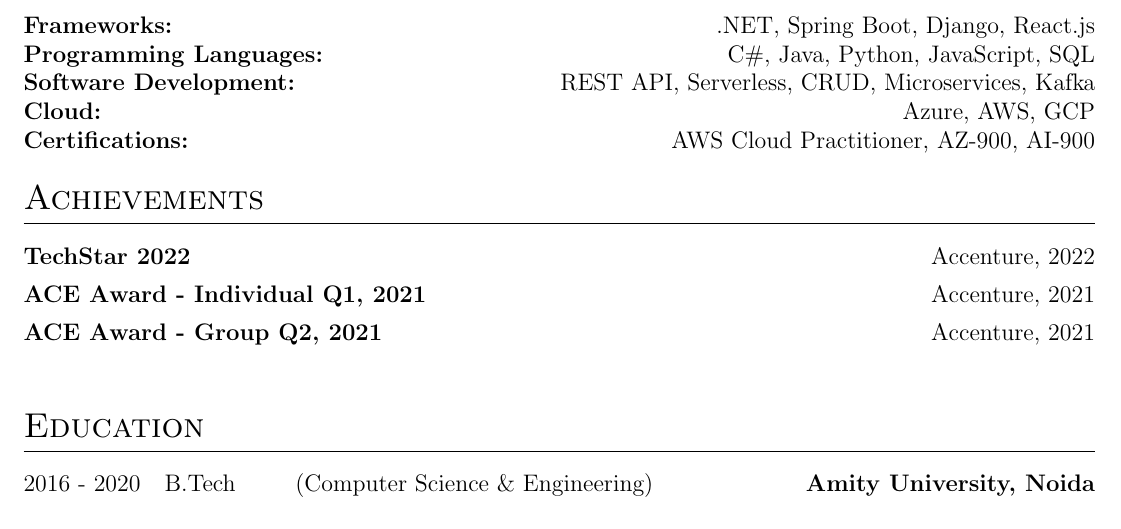
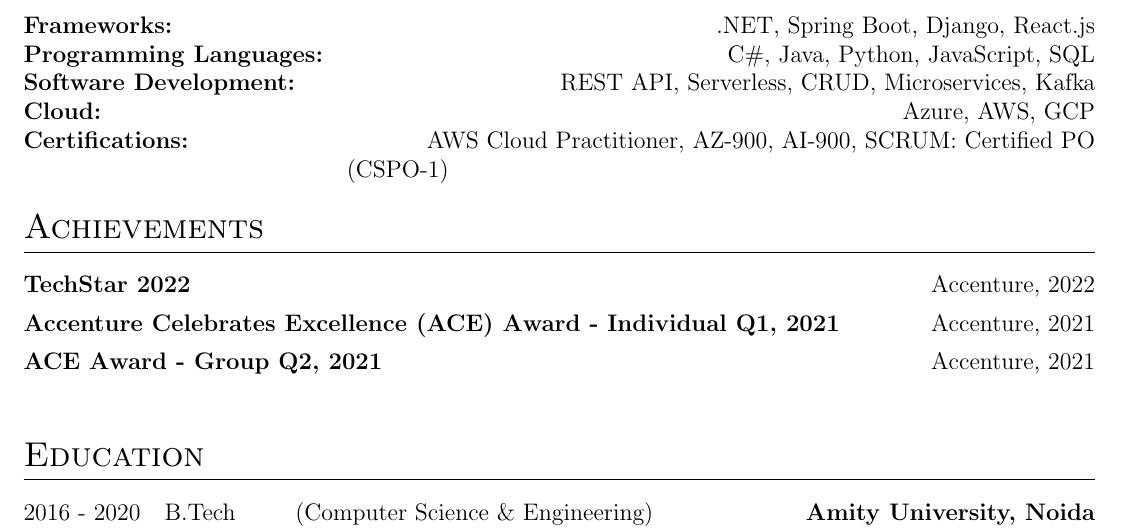
Before and after one commit to ConformalTomb/my-cv, a LaTeX CV (cv.tex): part of page 2 of 2, cut so that both start at the same text. Compiled offline with pdfLaTeX.

Commit message:
Update cv.tex

```diff
--- a/cv.tex
+++ b/cv.tex
@@ -205,7 +205,7 @@
 \textbf{Programming Languages:} & \hfill \normalsize{C\#, Java, Python, JavaScript, SQL}\\
 \textbf{Software Development:} & \hfill \normalsize{REST API, Serverless, CRUD, Microservices, Kafka}\\
 \textbf{Cloud:} & \hfill \normalsize{Azure, AWS, GCP}\\
-\textbf{Certifications:} & \hfill \normalsize{AWS Cloud Practitioner, AZ-900, AI-900}
+\textbf{Certifications:} & \hfill \normalsize{AWS Cloud Practitioner, AZ-900, AI-900, SCRUM: Certified PO (CSPO-1)}
 \end{tabularx}
 
 %----------------------------------------------------------------------------------------
@@ -213,7 +213,7 @@
 %----------------------------------------------------------------------------------------
 \section{Achievements}
 \begin{jobshort}{TechStar 2022} {Accenture, 2022}\end{jobshort}
-\begin{jobshort}{ACE Award - Individual Q1, 2021} {Accenture, 2021}\end{jobshort}
+\begin{jobshort}{Accenture Celebrates Excellence (ACE) Award - Individual Q1, 2021} {Accenture, 2021}\end{jobshort}
 \begin{jobshort}{ACE Award - Group Q2, 2021} {Accenture, 2021}\end{jobshort}
 
 %----------------------------------------------------------------------------------------
```
